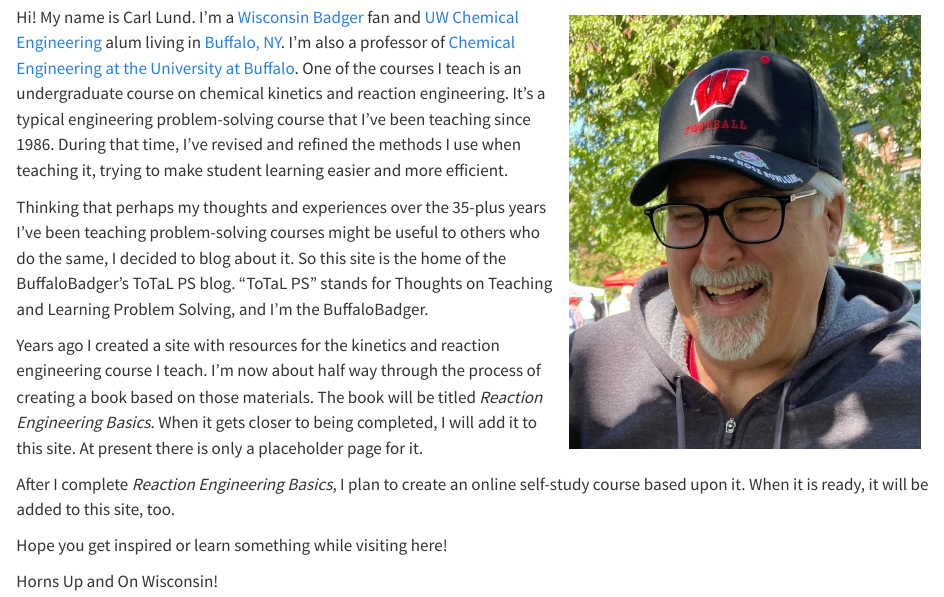
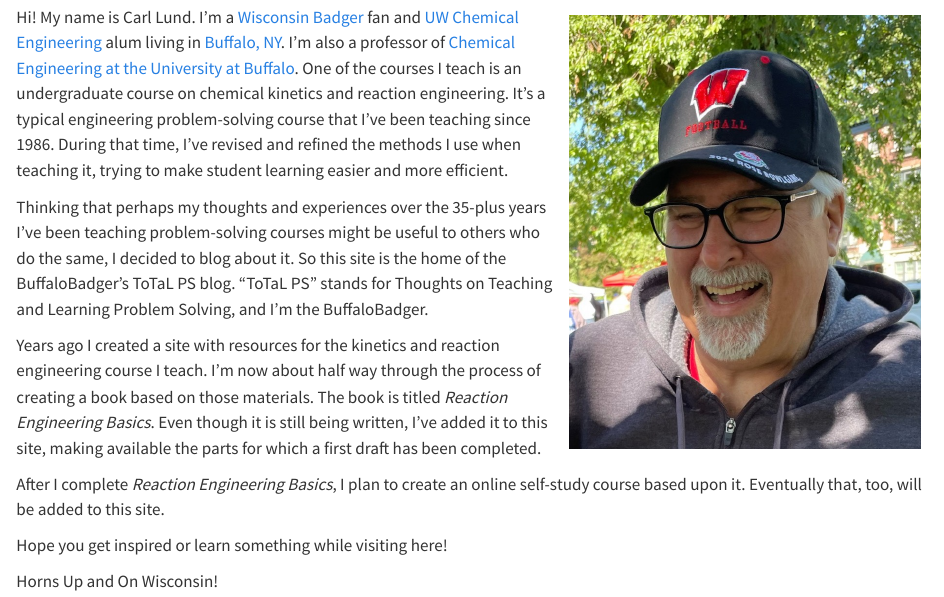
Before and after one commit to BuffaloBadger/BuffaloBadger.github.io, a Quarto document (about.qmd): the page in a window 1100 px wide, from 210 px down. Rendered offline with R 4.5, knitr and Pandoc in place of Quarto, with nearby package versions.

Commit message:
revised about

```diff
--- a/about.qmd
+++ b/about.qmd
@@ -7,9 +7,9 @@ Hi! My name is Carl Lund. I'm a [Wisconsin Badger](https://uwbadgers.com) fan an
 
 Thinking that perhaps my thoughts and experiences over the 35-plus years I've been teaching problem-solving courses might be useful to others who do the same, I decided to blog about it. So this site is the home of the BuffaloBadger's ToTaL PS blog. "ToTaL PS" stands for Thoughts on Teaching and Learning Problem Solving, and I'm the BuffaloBadger.
 
-Years ago I created a site with resources for the kinetics and reaction engineering course I teach. I'm now about half way through the process of creating a book based on those materials. The book will be titled *Reaction Engineering Basics*. When it gets closer to being completed, I will add it to this site. At present there is only a placeholder page for it.
+Years ago I created a site with resources for the kinetics and reaction engineering course I teach. I'm now about half way through the process of creating a book based on those materials. The book is titled *Reaction Engineering Basics*. Even though it is still being written, I've added it to this site, making available the parts for which a first draft has been completed.
 
-After I complete *Reaction Engineering Basics*, I plan to create an online self-study course based upon it. When it is ready, it will be added to this site, too.
+After I complete *Reaction Engineering Basics*, I plan to create an online self-study course based upon it. Eventually that, too, will be added to this site.
 
 Hope you get inspired or learn something while visiting here!
 
```
